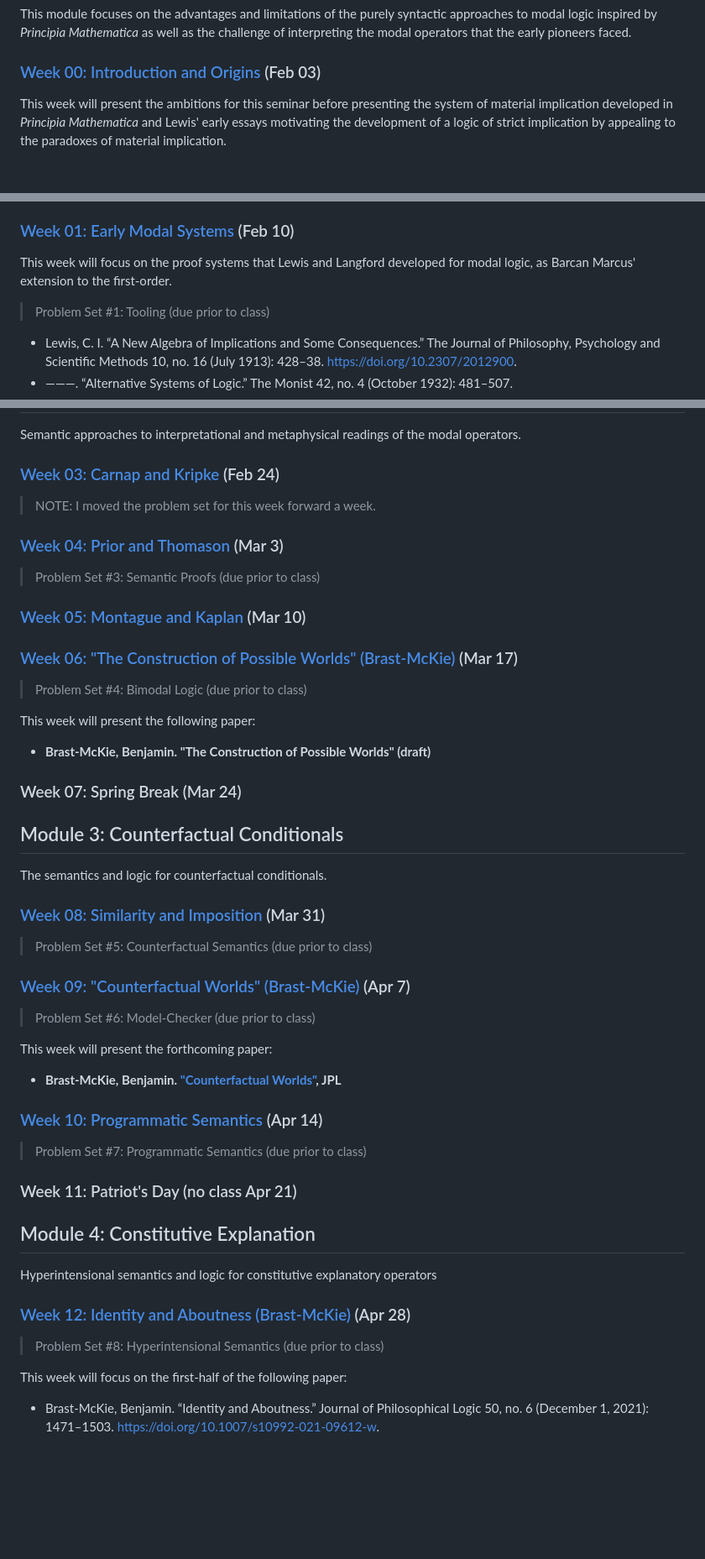
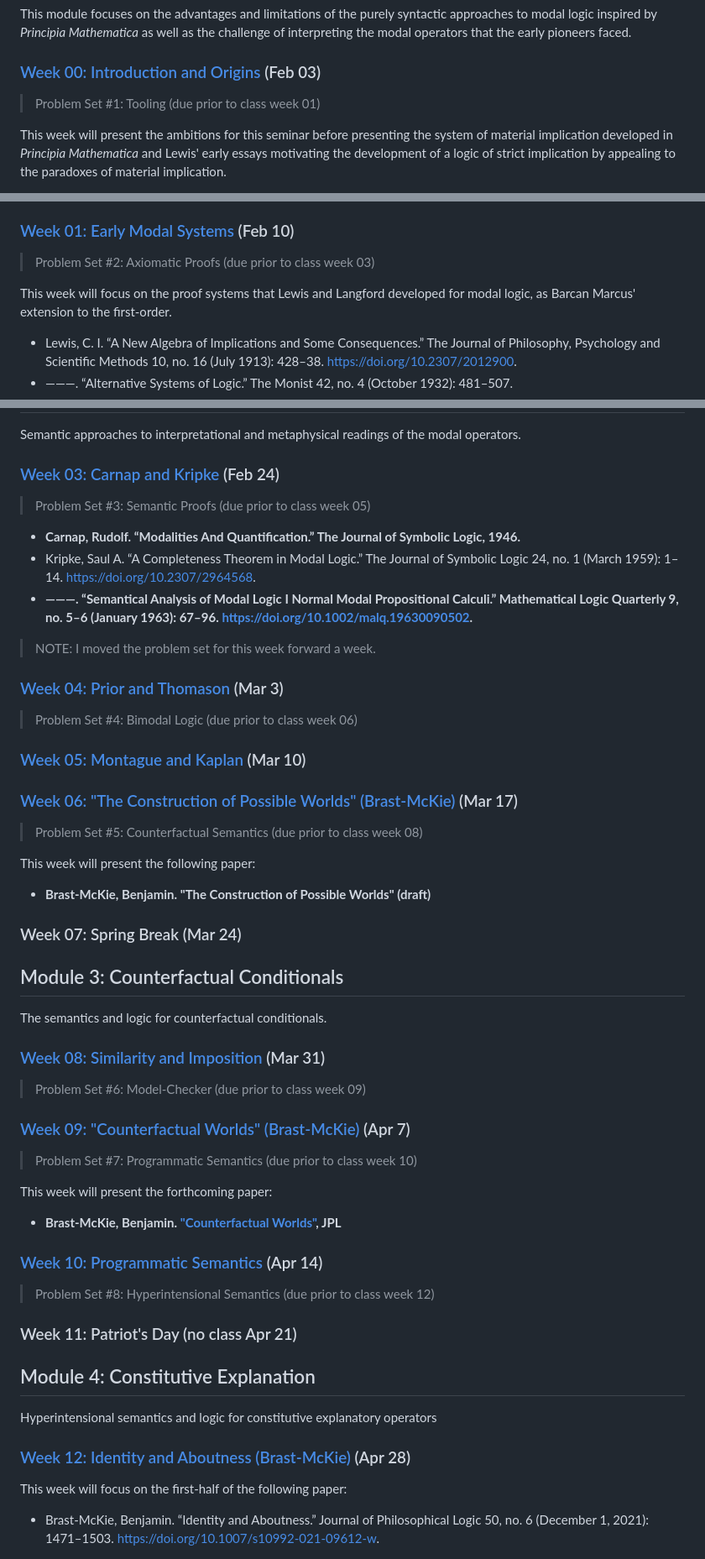
Before and after one commit to benbrastmckie/ModalHistory, a Markdown page: README.md, 3 parts joined by grey strips. Shown: that part at 84% size. Rendered like a GitHub page; blank space fills up the shorter version.

Commit message:
improved pset dates

```diff
--- a/README.md
+++ b/README.md
@@ -85,6 +85,8 @@ This module focuses on the advantages and limitations of the purely syntactic ap
 
 ### [Week 00: Introduction and Origins](https://github.com/benbrastmckie/ModalHistory/blob/master/1_modal_logic/00_week/00_week.md) (Feb 03)
 
+> Problem Set #1: Tooling (due prior to class week 01)
+
 This week will present the ambitions for this seminar before presenting the system of material implication developed in _Principia Mathematica_ and Lewis' early essays motivating the development of a logic of strict implication by appealing to the paradoxes of material implication.
 
 > Entries are arranged in chronological order where **bold** items are primary.
@@ -96,9 +98,9 @@ This week will present the ambitions for this seminar before presenting the syst
 
 ### [Week 01: Early Modal Systems](https://github.com/benbrastmckie/ModalHistory/blob/master/1_modal_logic/01_week/01_week.md) (Feb 10)
 
+> Problem Set #2: Axiomatic Proofs (due prior to class week 03)
+
 This week will focus on the proof systems that Lewis and Langford developed for modal logic, as Barcan Marcus' extension to the first-order.
-
-> Problem Set #1: Tooling (due prior to class)
 
 - Lewis, C. I. “A New Algebra of Implications and Some Consequences.” The Journal of Philosophy, Psychology and Scientific Methods 10, no. 16 (July 1913): 428–38. https://doi.org/10.2307/2012900.
 - ———. “Alternative Systems of Logic.” The Monist 42, no. 4 (October 1932): 481–507.
@@ -141,17 +141,23 @@ Semantic approaches to interpretational and metaphysical readings of the modal o
 
 ### [Week 03: Carnap and Kripke](https://github.com/benbrastmckie/ModalHistory/blob/master/2_intensional_semantics/03_week/03_week.md) (Feb 24)
 
+> Problem Set #3: Semantic Proofs (due prior to class week 05)
+
+- **Carnap, Rudolf. “Modalities And Quantification.” The Journal of Symbolic Logic, 1946.**
+- Kripke, Saul A. “A Completeness Theorem in Modal Logic.” The Journal of Symbolic Logic 24, no. 1 (March 1959): 1–14. https://doi.org/10.2307/2964568.
+- **———. “Semantical Analysis of Modal Logic I Normal Modal Propositional Calculi.” Mathematical Logic Quarterly 9, no. 5–6 (January 1963): 67–96. https://doi.org/10.1002/malq.19630090502.**
+
 > NOTE: I moved the problem set for this week forward a week.
 
 ### [Week 04: Prior and Thomason](https://github.com/benbrastmckie/ModalHistory/blob/master/2_intensional_semantics/04_week/04_week.md) (Mar 3)
 
-> Problem Set #3: Semantic Proofs (due prior to class)
+> Problem Set #4: Bimodal Logic (due prior to class week 06)
 
 ### [Week 05: Montague and Kaplan](https://github.com/benbrastmckie/ModalHistory/blob/master/2_intensional_semantics/05_week/05_week.md) (Mar 10)
 
 ### [Week 06: "The Construction of Possible Worlds" (Brast-McKie)](https://github.com/benbrastmckie/ModalHistory/blob/master/2_intensional_semantics/06_week/06_week.md) (Mar 17)
 
-> Problem Set #4: Bimodal Logic (due prior to class)
+> Problem Set #5: Counterfactual Semantics (due prior to class week 08)
 
 This week will present the following paper:
 
@@ -165,11 +171,11 @@ The semantics and logic for counterfactual conditionals.
 
 ### [Week 08: Similarity and Imposition](https://github.com/benbrastmckie/ModalHistory/blob/master/2_intensional_semantics/08_week/08_week.md) (Mar 31)
 
-> Problem Set #5: Counterfactual Semantics (due prior to class)
+> Problem Set #6: Model-Checker (due prior to class week 09)
 
 ### [Week 09: "Counterfactual Worlds" (Brast-McKie)](https://github.com/benbrastmckie/ModalHistory/blob/master/3_counterfactual_conditionals/9_week/9_week.md) (Apr 7)
 
-> Problem Set #6: Model-Checker (due prior to class)
+> Problem Set #7: Programmatic Semantics (due prior to class week 10)
 
 This week will present the forthcoming paper:
 
@@ -177,7 +183,7 @@ This week will present the forthcoming paper:
 
 ### [Week 10: Programmatic Semantics](https://github.com/benbrastmckie/ModalHistory/blob/master/3_counterfactual_conditionals/10_week/10_week.md) (Apr 14)
 
-> Problem Set #7: Programmatic Semantics (due prior to class)
+> Problem Set #8: Hyperintensional Semantics (due prior to class week 12)
 
 ### Week 11: Patriot's Day (no class Apr 21)
 
@@ -186,8 +192,6 @@ This week will present the forthcoming paper:
 Hyperintensional semantics and logic for constitutive explanatory operators
 
 ### [Week 12: Identity and Aboutness (Brast-McKie)](https://github.com/benbrastmckie/ModalHistory/blob/master/4_constitutive_explanation/12_week/12_week.md) (Apr 28)
-
-> Problem Set #8: Hyperintensional Semantics (due prior to class)
 
 This week will focus on the first-half of the following paper:
 
```
Also changed, not shown: other parts of README.md (+0 -2 lines).
